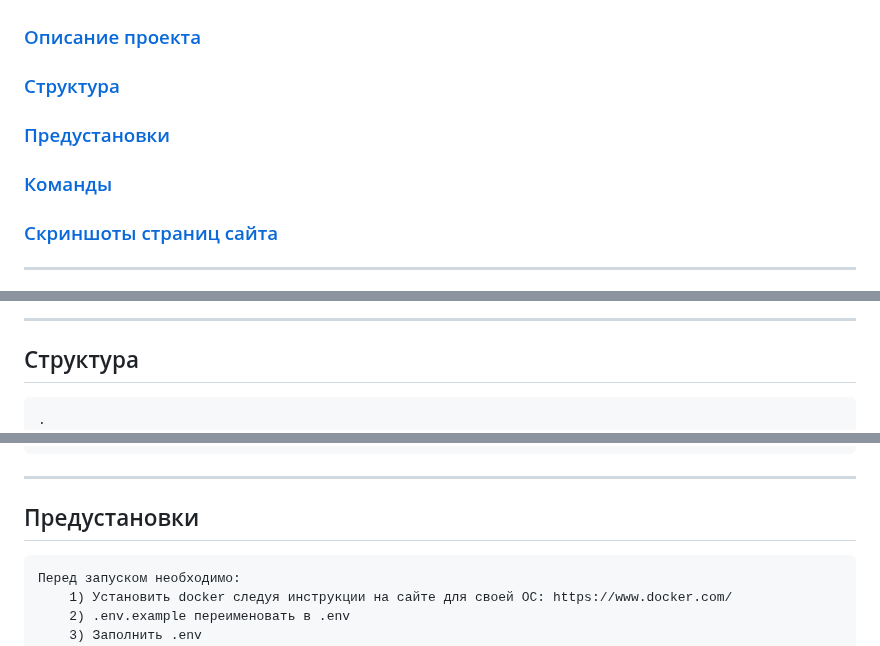
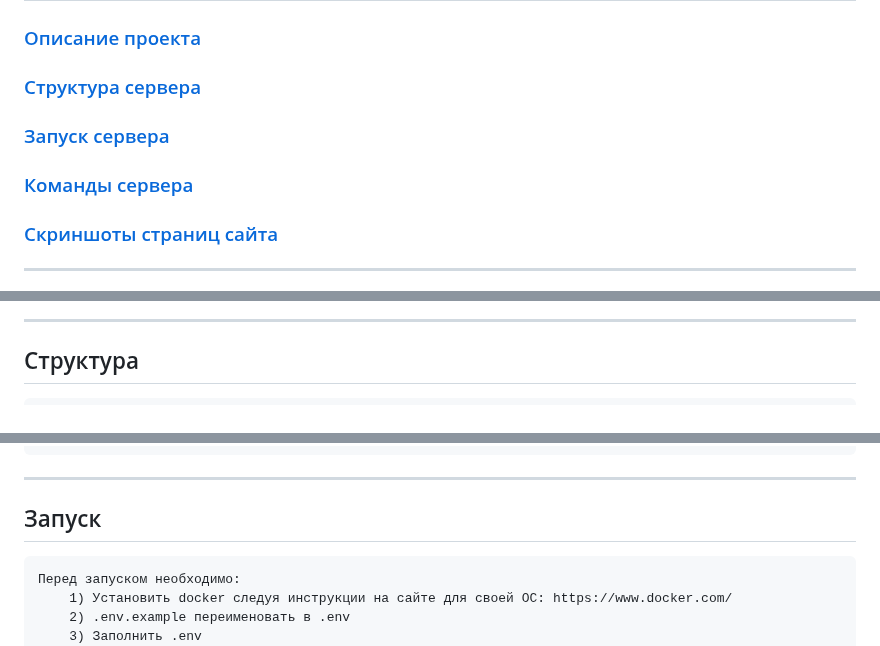
Before and after one commit to sokol851/Restaurant_website, a Markdown page: README.md, 3 parts joined by grey strips. GitHub-like rendering.

````diff
--- a/README.md
+++ b/README.md
@@ -5,11 +5,11 @@
 
 ### [Описание проекта](#описание-проекта)
 
-### [Структура](#структура)
+### [Структура сервера](#структура)
 
-### [Предустановки](#предустановки)
+### [Запуск сервера](#запуск)
 
-### [Команды](#команды)
+### [Команды сервера](#команды)
 
 ### [Скриншоты страниц сайта](#вид-страниц-сайта)
 
@@ -24,8 +24,7 @@
 
 ## Структура
 
-```bash
-.
+```
 ├── config
 │   ├── asgi.py
 │   ├── celery.py
@@ -124,7 +123,7 @@
 
 <hr>
 
-## Предустановки
+## Запуск
 
     Перед запуском необходимо:
         1) Установить docker следуя инструкции на сайте для своей ОС: https://www.docker.com/
````
